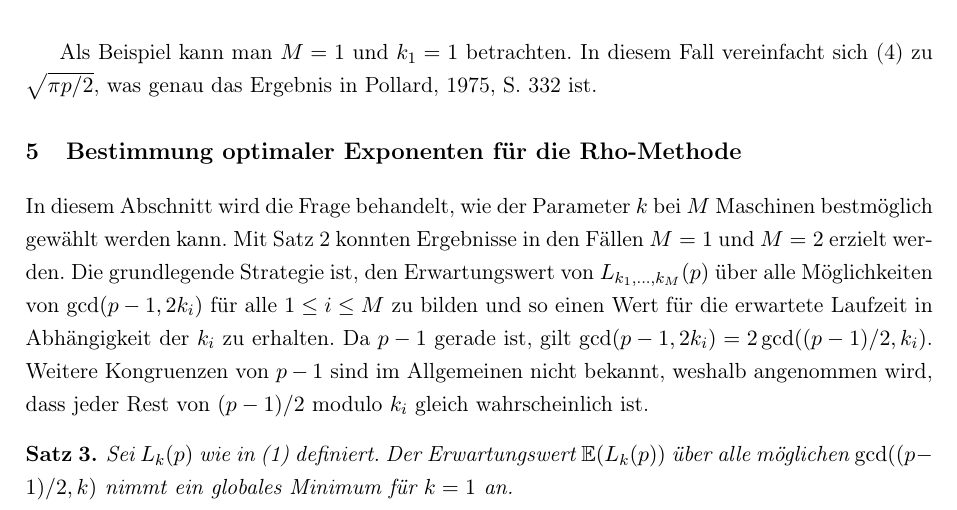
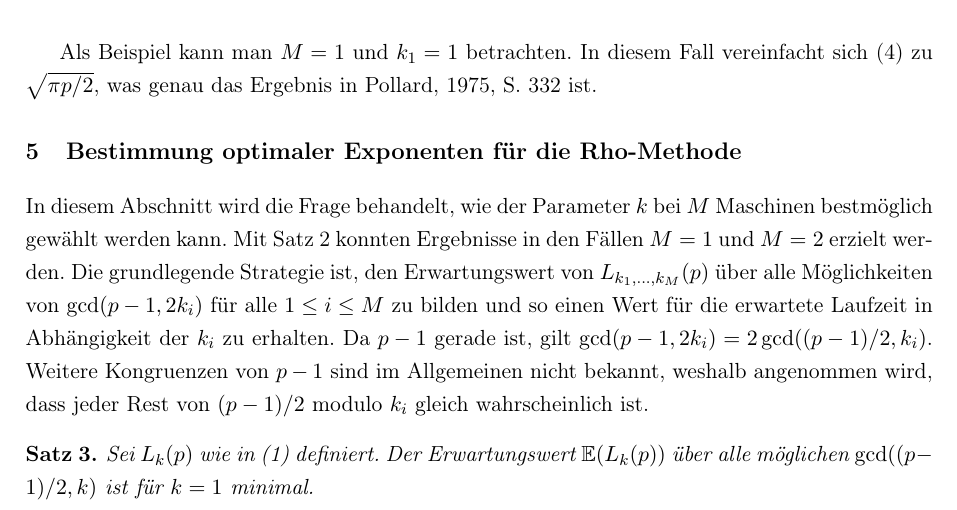
Before and after one commit to finn-rudolph/rhok, a LaTeX document (article/rhok.tex): part of page 11 of 17, cut so that both start at the same text. Compiled offline with pdfLaTeX.

Commit message:
Minor corrections in the article

```diff
--- a/article/rhok.tex
+++ b/article/rhok.tex
@@ -552,7 +550,7 @@ In diesem Abschnitt wird die Frage behandelt, wie der Parameter $k$ bei $M$ Masc
 
 \begin{theorem}
     \label{theorem:optimal-k-m1}
-    Sei $L_k(p)$ wie in (\ref{eq:lki-definition}) definiert. Der Erwartungswert $\E(L_k(p))$ über alle möglichen $\gcd((p - 1)/2, k)$ nimmt ein globales Minimum für $k = 1$ an.
+    Sei $L_k(p)$ wie in (\ref{eq:lki-definition}) definiert. Der Erwartungswert $\E(L_k(p))$ über alle möglichen $\gcd((p - 1)/2, k)$ ist für $k = 1$ minimal.
 \end{theorem}
 
 \begin{proof}
```
Also changed, not shown: article/rhok.tex (3 more changed lines).
